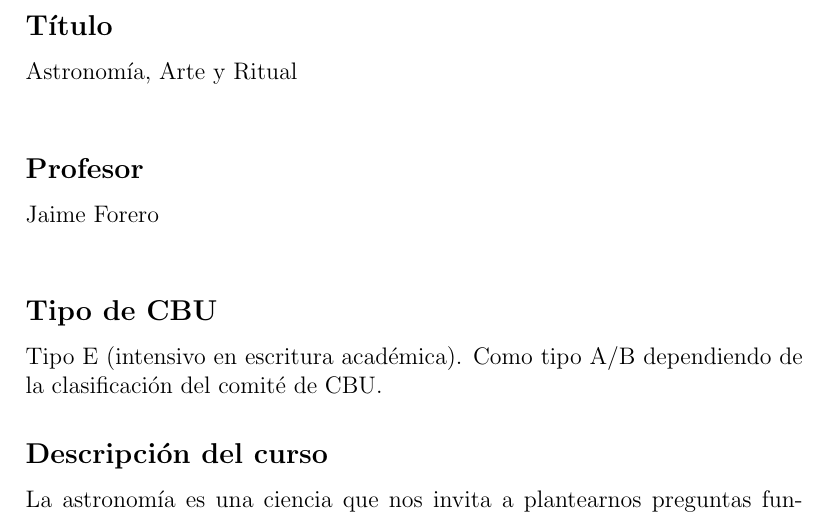
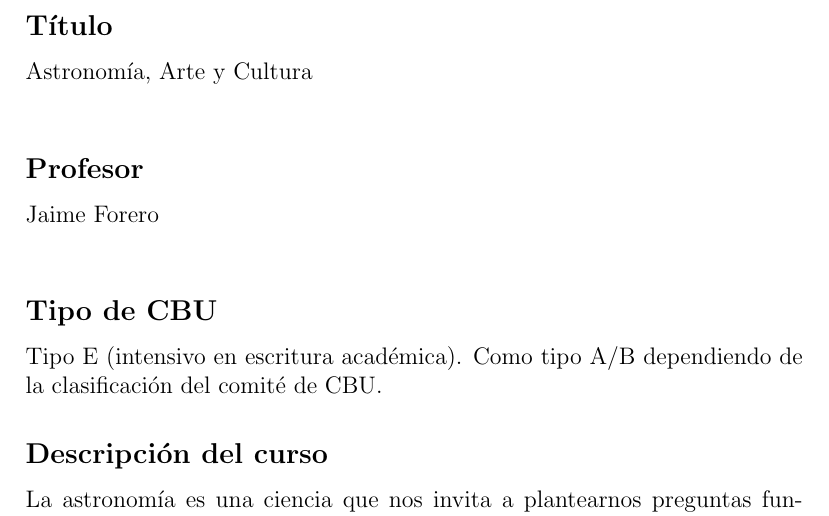
Before and after one commit to forero/23-42, a LaTeX document (propuesta/propuesta.tex): part of page 1 of 6, cut so that both start at the same text. Compiled offline with pdfLaTeX.

Commit message:
nuevo nombre

```diff
--- a/propuesta/propuesta.tex
+++ b/propuesta/propuesta.tex
@@ -2,7 +2,7 @@
 \begin{document}
 
 \subsection*{\bf T\'itulo}
-Astronom\'ia, Arte y Ritual\\
+Astronom\'ia, Arte y Cultura\\
 
 \subsection*{\bf Profesor}
 Jaime Forero\\
```
Also changed, not shown: propuesta/propuesta.pdf.
